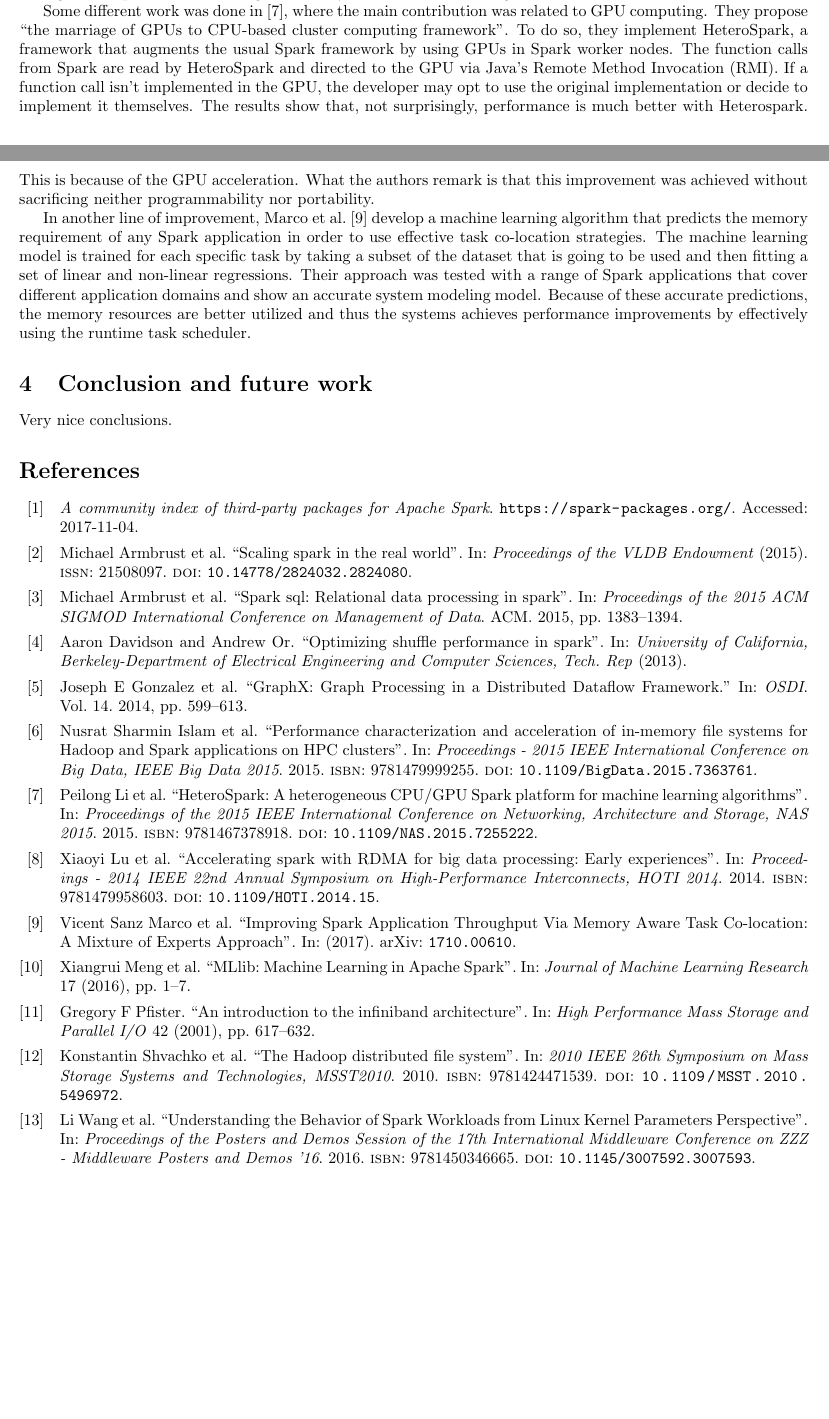
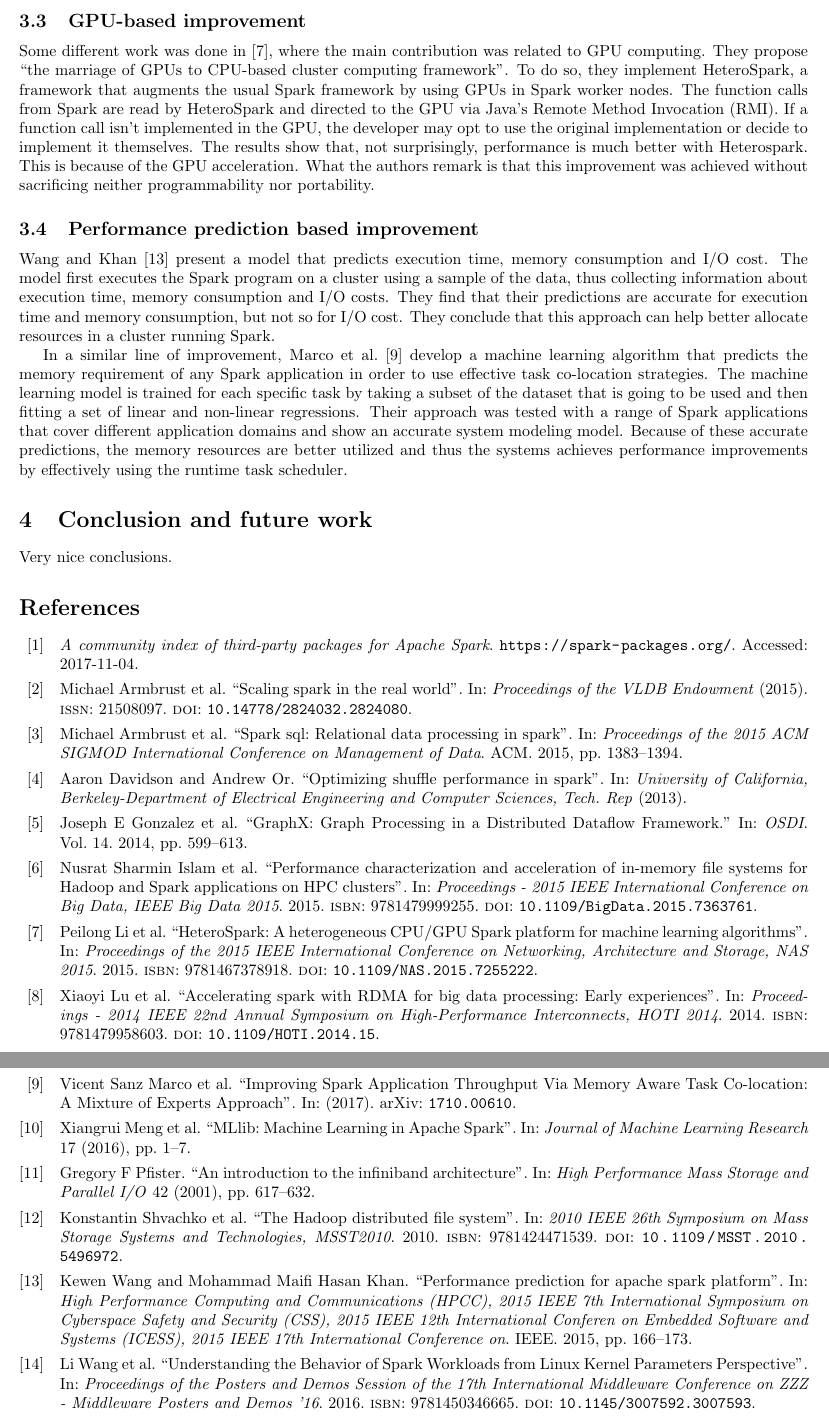
Before and after one commit to mariobecerra/advanced_operating_systems_survey, a LaTeX paper (survey_mbc.tex): two parts of pages 2 and 3 of 4 before the commit and two parts of pages 3 and 4 of 4 after it, joined at a grey line, cut at the place of the change, the shorter picture padded with empty space. Compiled offline with pdfLaTeX.

Commit message:
Add subsections and talk about wang2015performance

```diff
--- a/survey_mbc.tex
+++ b/survey_mbc.tex
@@ -62,11 +66,15 @@ Another work \cite{Islam2015} focused on studying the impacts of two file system
 
 \citeauthor{Wang2016} \cite{Wang2016} study the behaviour of Linux virtual memory to find out the effect of kernel parameters. They test this with Spark workloads that are especially sensitive to memory parameter tuning. They test the effect of transparent huge page but find none. They find that enabling Non-uniform memory access (NUMA) yields better results for some workloads, though not all. The conclusion of this work is that better results can be achieved by tuning certain parameters, although this study was small and not so generalizable.
 
+\subsection{GPU-based improvement}
+
 Some different work was done in \cite{Li2015}, where the main contribution was related to GPU computing. They propose ``the marriage of GPUs to CPU-based cluster computing framework''. To do so, they implement HeteroSpark, a framework that augments the usual Spark framework by using GPUs in Spark worker nodes. The function calls from Spark are read by HeteroSpark and directed to the GPU via Java's Remote Method Invocation (RMI). If a function call isn't implemented in the GPU, the developer may opt to use the original implementation or decide to implement it themselves. The results show that, not surprisingly, performance is much better with Heterospark. This is because of the GPU acceleration. What the authors remark is that this improvement was achieved without sacrificing neither programmability nor portability.
 
-In another line of improvement, \citeauthor{Marco2017} \cite{Marco2017} develop a machine learning algorithm that predicts the memory requirement of any Spark application in order to use effective task co-location strategies. The machine learning model is trained for each specific task by taking a subset of the dataset that is going to be used and then fitting a set of linear and non-linear regressions. Their approach was tested with a range of Spark applications that cover different application domains and show an accurate system modeling model. Because of these accurate predictions, the memory resources are better utilized and thus the systems achieves performance improvements by effectively using the runtime task scheduler.
+\subsection{Performance prediction based improvement}
 
+\citeauthor{wang2015performance} \cite{wang2015performance} present a model that predicts execution time, memory consumption and I/O cost. The model first executes the Spark program on a cluster using a sample of the data, thus collecting information about execution time, memory consumption and I/O costs. They find that their predictions are accurate for execution time and memory consumption, but not so for I/O cost. They conclude that this approach can help better allocate resources in a cluster running Spark.
 
+In a similar line of improvement, \citeauthor{Marco2017} \cite{Marco2017} develop a machine learning algorithm that predicts the memory requirement of any Spark application in order to use effective task co-location strategies. The machine learning model is trained for each specific task by taking a subset of the dataset that is going to be used and then fitting a set of linear and non-linear regressions. Their approach was tested with a range of Spark applications that cover different application domains and show an accurate system modeling model. Because of these accurate predictions, the memory resources are better utilized and thus the systems achieves performance improvements by effectively using the runtime task scheduler.
 
 
 \section{Conclusion and future work}
```
Also changed, not shown: survey_mbc.tex (4 more changed lines).
